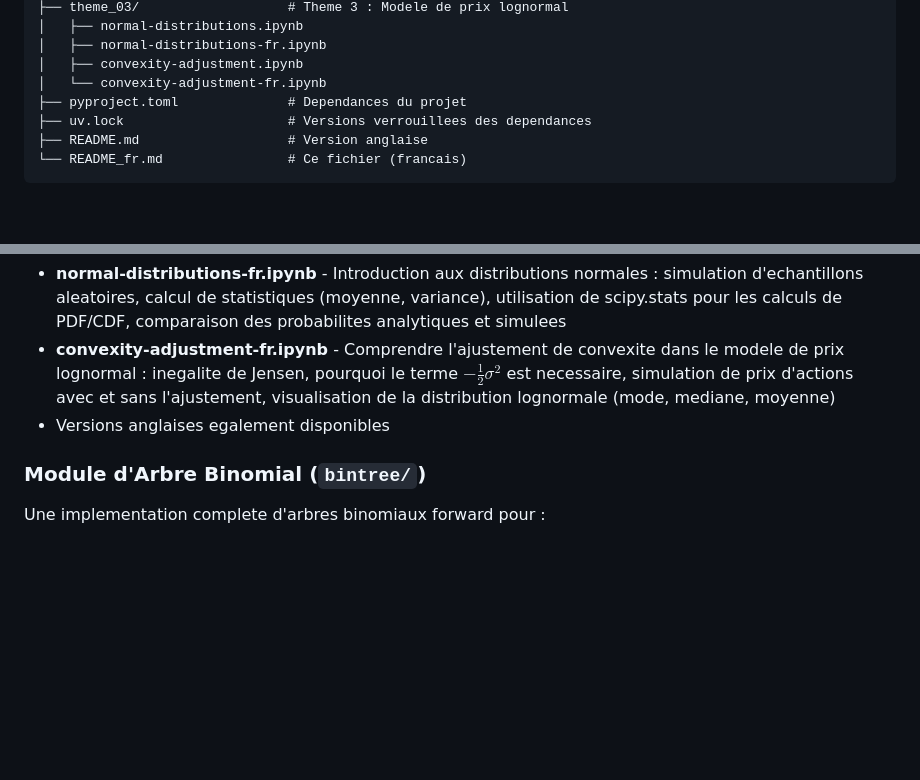
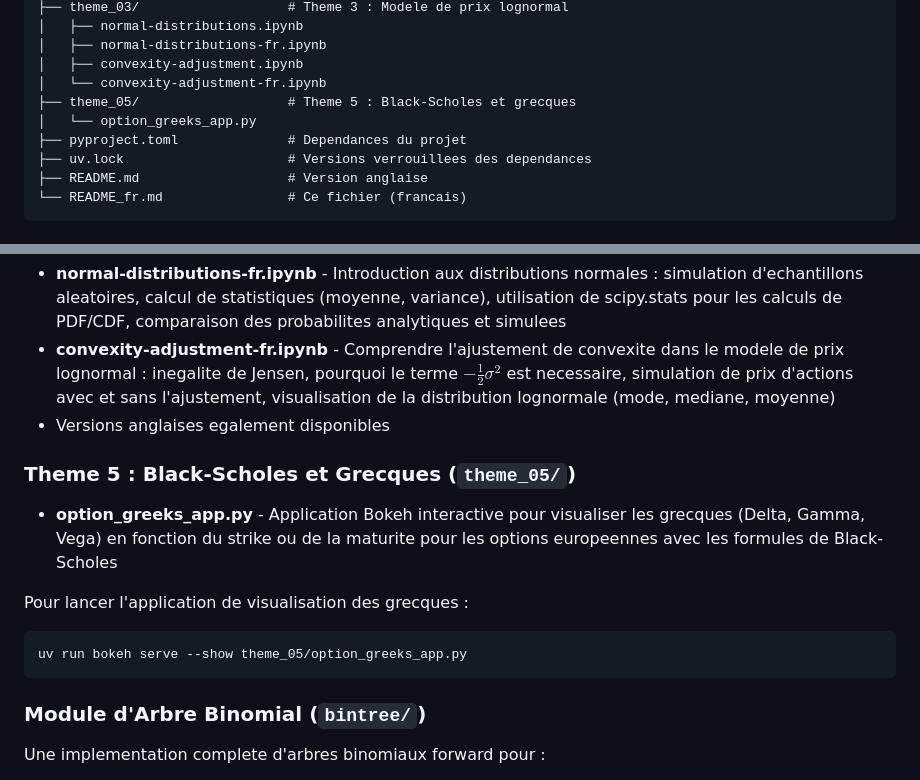
Before and after one commit to piotrek-orlowski/hecDerivativesMSc, a Markdown page: README_fr.md, 2 parts joined by grey strips. GitHub-like rendering; blank space fills up the shorter version.

````diff
--- a/README_fr.md
+++ b/README_fr.md
@@ -26,6 +26,8 @@ Scripts et notebooks Python pour les cours d'analyse des produits derives et fin
 │   ├── normal-distributions-fr.ipynb
 │   ├── convexity-adjustment.ipynb
 │   └── convexity-adjustment-fr.ipynb
+├── theme_05/                   # Theme 5 : Black-Scholes et grecques
+│   └── option_greeks_app.py
 ├── pyproject.toml              # Dependances du projet
 ├── uv.lock                     # Versions verrouillees des dependances
 ├── README.md                   # Version anglaise
@@ -134,6 +136,15 @@ uv run bokeh serve --show theme_02/binomial_tree_practice_app.py
 - **convexity-adjustment-fr.ipynb** - Comprendre l'ajustement de convexite dans le modele de prix lognormal : inegalite de Jensen, pourquoi le terme $-\frac{1}{2}\sigma^2$ est necessaire, simulation de prix d'actions avec et sans l'ajustement, visualisation de la distribution lognormale (mode, mediane, moyenne)
 - Versions anglaises egalement disponibles
 
+### Theme 5 : Black-Scholes et Grecques (`theme_05/`)
+
+- **option_greeks_app.py** - Application Bokeh interactive pour visualiser les grecques (Delta, Gamma, Vega) en fonction du strike ou de la maturite pour les options europeennes avec les formules de Black-Scholes
+
+Pour lancer l'application de visualisation des grecques :
+```bash
+uv run bokeh serve --show theme_05/option_greeks_app.py
+```
+
 ### Module d'Arbre Binomial (`bintree/`)
 
 Une implementation complete d'arbres binomiaux forward pour :
````
Also changed, not shown: README.md (+11 -0 lines).
